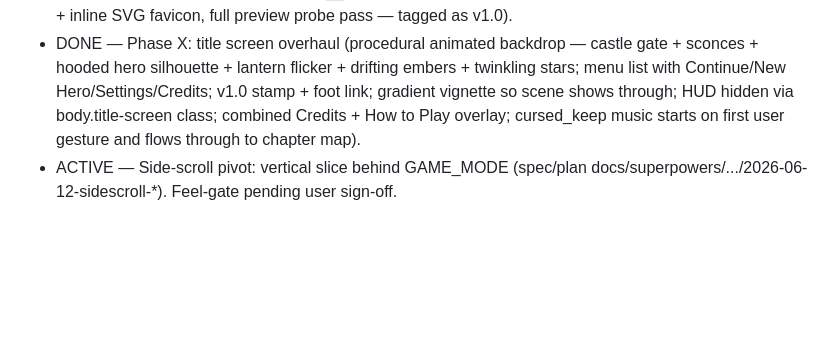
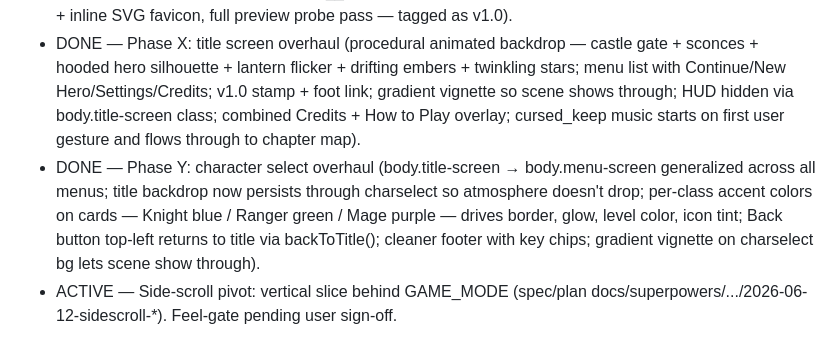
Before and after one commit to chriseg0996-star/Wardenfall, a Markdown page: CLAUDE.md, the part around the change. GitHub-like rendering; blank space fills up the shorter version.

Commit message:
Docs: CLAUDE.md roadmap — Phase Y DONE (char-select overhaul)

```diff
--- a/CLAUDE.md
+++ b/CLAUDE.md
@@ -46,6 +46,7 @@ single file: `index.html`.
 - DONE — RPG Phase V: balance pass (ENEMY_HP/ATK_SCALE_BY_LEVEL tables replace 1.22^f blowup, lvMul slope 0.40→0.18, mitigateDmg %-based DR replaces flat atk-def, boss base stats sim-tuned to hit 50/45/35/25% clear-rate windows, Nightmare softened to ×1.35 hp/×1.15 atk, XP curve tiered ×1.6/×1.45@L10, +22%/rl reward bonus, window.__simBalance() + __simBossClearRates() dev harness).
 - DONE — RPG Phase W: v1.0 release (README rewritten for current shipped state, canvas contextlost/restored recovery, window.__verifySeeds() determinism guard, Open Graph + Twitter card meta + inline SVG favicon, full preview probe pass — tagged as v1.0).
 - DONE — Phase X: title screen overhaul (procedural animated backdrop — castle gate + sconces + hooded hero silhouette + lantern flicker + drifting embers + twinkling stars; menu list with Continue/New Hero/Settings/Credits; v1.0 stamp + foot link; gradient vignette so scene shows through; HUD hidden via body.title-screen class; combined Credits + How to Play overlay; cursed_keep music starts on first user gesture and flows through to chapter map).
+- DONE — Phase Y: character select overhaul (body.title-screen → body.menu-screen generalized across all menus; title backdrop now persists through charselect so atmosphere doesn't drop; per-class accent colors on cards — Knight blue / Ranger green / Mage purple — drives border, glow, level color, icon tint; Back button top-left returns to title via backToTitle(); cleaner footer with key chips; gradient vignette on charselect bg lets scene show through).
 - ACTIVE — Side-scroll pivot: vertical slice behind GAME_MODE (spec/plan docs/superpowers/.../2026-06-12-sidescroll-*). Feel-gate pending user sign-off.
 
 ## First instruction to expect
```
